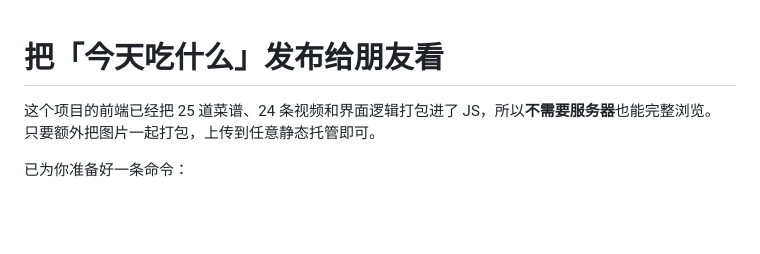
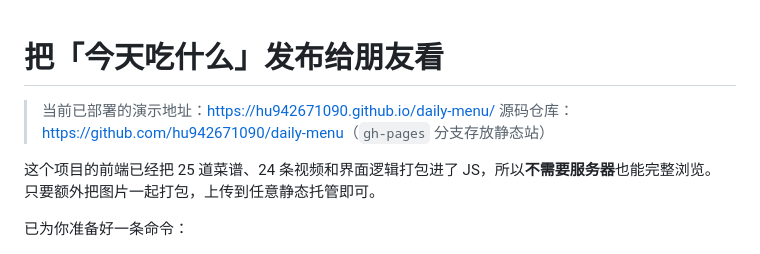
Before and after one commit to hu942671090/daily-menu, a Markdown page: docs/deploy-static.md, the part around the change. Drawn GitHub-style; blank space fills up the shorter version.

```diff
--- a/docs/deploy-static.md
+++ b/docs/deploy-static.md
@@ -1,4 +1,7 @@
 # 把「今天吃什么」发布给朋友看
+
+> 当前已部署的演示地址：<https://hu942671090.github.io/daily-menu/>
+> 源码仓库：<https://github.com/hu942671090/daily-menu>（`gh-pages` 分支存放静态站）
 
 这个项目的前端已经把 25 道菜谱、24 条视频和界面逻辑打包进了 JS，所以**不需要服务器**也能完整浏览。
 只要额外把图片一起打包，上传到任意静态托管即可。
```
Also changed, not shown: README.md (+3 -1 lines).
